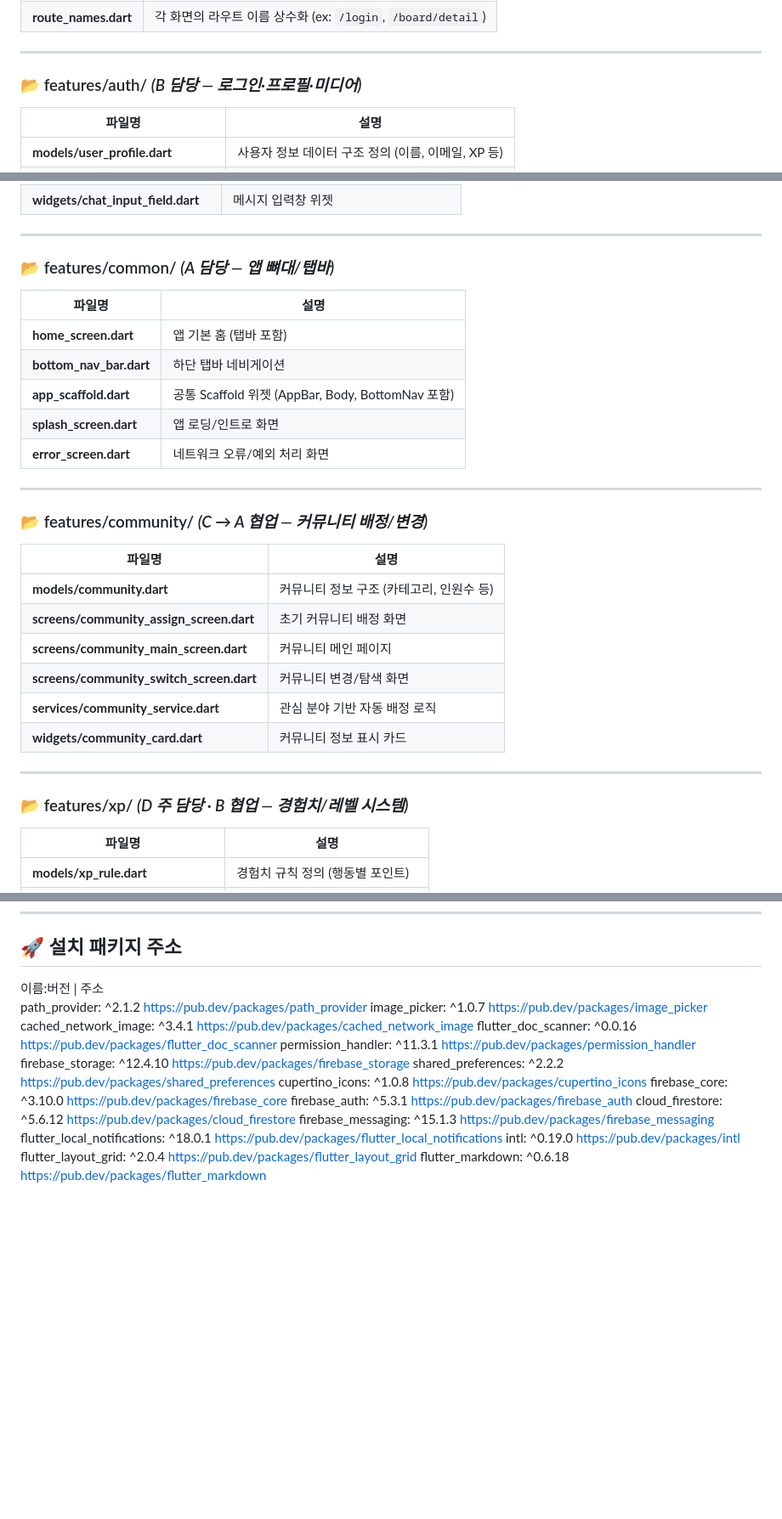
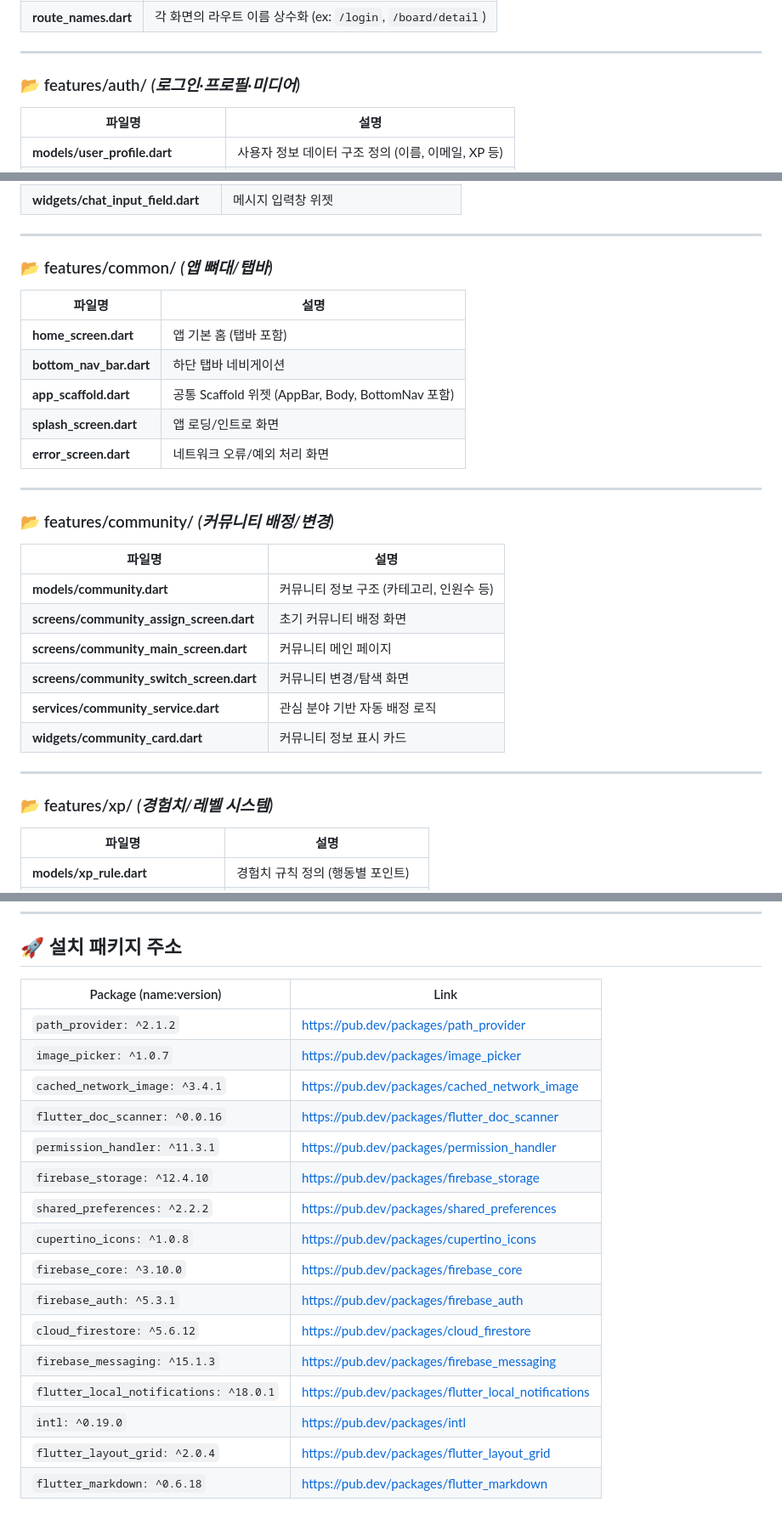
Before and after one commit to SonchaeRim/JOBLine, a Markdown page: README.md, 3 parts joined by grey strips. Shown at 85% size. GitHub-like rendering; blank space fills up the shorter version.

```diff
--- a/README.md
+++ b/README.md
@@ -86,7 +86,7 @@
 
 ---
 
-### 📂 features/auth/  *(B 담당 — 로그인·프로필·미디어)*
+### 📂 features/auth/  *(로그인·프로필·미디어)*
 
 | 파일명 | 설명 |
 |--------|------|
@@ -162,7 +162,7 @@
 
 ---
 
-### 📂 features/common/  *(A 담당 — 앱 뼈대/탭바)*
+### 📂 features/common/  *(앱 뼈대/탭바)*
 
 | 파일명 | 설명 |
 |--------|------|
@@ -174,7 +174,7 @@
 
 ---
 
-### 📂 features/community/  *(C → A 협업 — 커뮤니티 배정/변경)*
+### 📂 features/community/  *(커뮤니티 배정/변경)*
 
 | 파일명 | 설명 |
 |--------|------|
@@ -187,7 +187,7 @@
 
 ---
 
-### 📂 features/xp/  *(D 주 담당 · B 협업 — 경험치/레벨 시스템)*
+### 📂 features/xp/  *(경험치/레벨 시스템)*
 
 | 파일명 | 설명 |
 |--------|------|
@@ -207,21 +207,21 @@
 ---
 
 ## 🚀 설치 패키지 주소
-
-이름:버전 | 주소
-path_provider: ^2.1.2  https://pub.dev/packages/path_provider
-  image_picker: ^1.0.7  https://pub.dev/packages/image_picker
-  cached_network_image: ^3.4.1 https://pub.dev/packages/cached_network_image
-  flutter_doc_scanner: ^0.0.16  https://pub.dev/packages/flutter_doc_scanner
-  permission_handler: ^11.3.1  https://pub.dev/packages/permission_handler
-  firebase_storage: ^12.4.10  https://pub.dev/packages/firebase_storage
-  shared_preferences: ^2.2.2  https://pub.dev/packages/shared_preferences
-  cupertino_icons: ^1.0.8  https://pub.dev/packages/cupertino_icons
-  firebase_core: ^3.10.0  https://pub.dev/packages/firebase_core
-  firebase_auth: ^5.3.1  https://pub.dev/packages/firebase_auth
-  cloud_firestore: ^5.6.12  https://pub.dev/packages/cloud_firestore
-  firebase_messaging: ^15.1.3  https://pub.dev/packages/firebase_messaging
-  flutter_local_notifications: ^18.0.1  https://pub.dev/packages/flutter_local_notifications
-  intl: ^0.19.0  https://pub.dev/packages/intl
-  flutter_layout_grid: ^2.0.4  https://pub.dev/packages/flutter_layout_grid
-  flutter_markdown: ^0.6.18  https://pub.dev/packages/flutter_markdown
+| Package (name:version)                 | Link                                                                                                         |
+| -------------------------------------- | ------------------------------------------------------------------------------------------------------------ |
+| `path_provider: ^2.1.2`                | [https://pub.dev/packages/path_provider](https://pub.dev/packages/path_provider)                             |
+| `image_picker: ^1.0.7`                 | [https://pub.dev/packages/image_picker](https://pub.dev/packages/image_picker)                               |
+| `cached_network_image: ^3.4.1`         | [https://pub.dev/packages/cached_network_image](https://pub.dev/packages/cached_network_image)               |
+| `flutter_doc_scanner: ^0.0.16`         | [https://pub.dev/packages/flutter_doc_scanner](https://pub.dev/packages/flutter_doc_scanner)                 |
+| `permission_handler: ^11.3.1`          | [https://pub.dev/packages/permission_handler](https://pub.dev/packages/permission_handler)                   |
+| `firebase_storage: ^12.4.10`           | [https://pub.dev/packages/firebase_storage](https://pub.dev/packages/firebase_storage)                       |
+| `shared_preferences: ^2.2.2`           | [https://pub.dev/packages/shared_preferences](https://pub.dev/packages/shared_preferences)                   |
+| `cupertino_icons: ^1.0.8`              | [https://pub.dev/packages/cupertino_icons](https://pub.dev/packages/cupertino_icons)                         |
+| `firebase_core: ^3.10.0`               | [https://pub.dev/packages/firebase_core](https://pub.dev/packages/firebase_core)                             |
+| `firebase_auth: ^5.3.1`                | [https://pub.dev/packages/firebase_auth](https://pub.dev/packages/firebase_auth)                             |
+| `cloud_firestore: ^5.6.12`             | [https://pub.dev/packages/cloud_firestore](https://pub.dev/packages/cloud_firestore)                         |
+| `firebase_messaging: ^15.1.3`          | [https://pub.dev/packages/firebase_messaging](https://pub.dev/packages/firebase_messaging)                   |
+| `flutter_local_notifications: ^18.0.1` | [https://pub.dev/packages/flutter_local_notifications](https://pub.dev/packages/flutter_local_notifications) |
+| `intl: ^0.19.0`                        | [https://pub.dev/packages/intl](https://pub.dev/packages/intl)                                               |
+| `flutter_layout_grid: ^2.0.4`          | [https://pub.dev/packages/flutter_layout_grid](https://pub.dev/packages/flutter_layout_grid)                 |
+| `flutter_markdown: ^0.6.18`            | [https://pub.dev/packages/flutter_markdown](https://pub.dev/packages/flutter_markdown)                       |
```
Also changed, not shown: other parts of README.md (+4 -4 lines).
